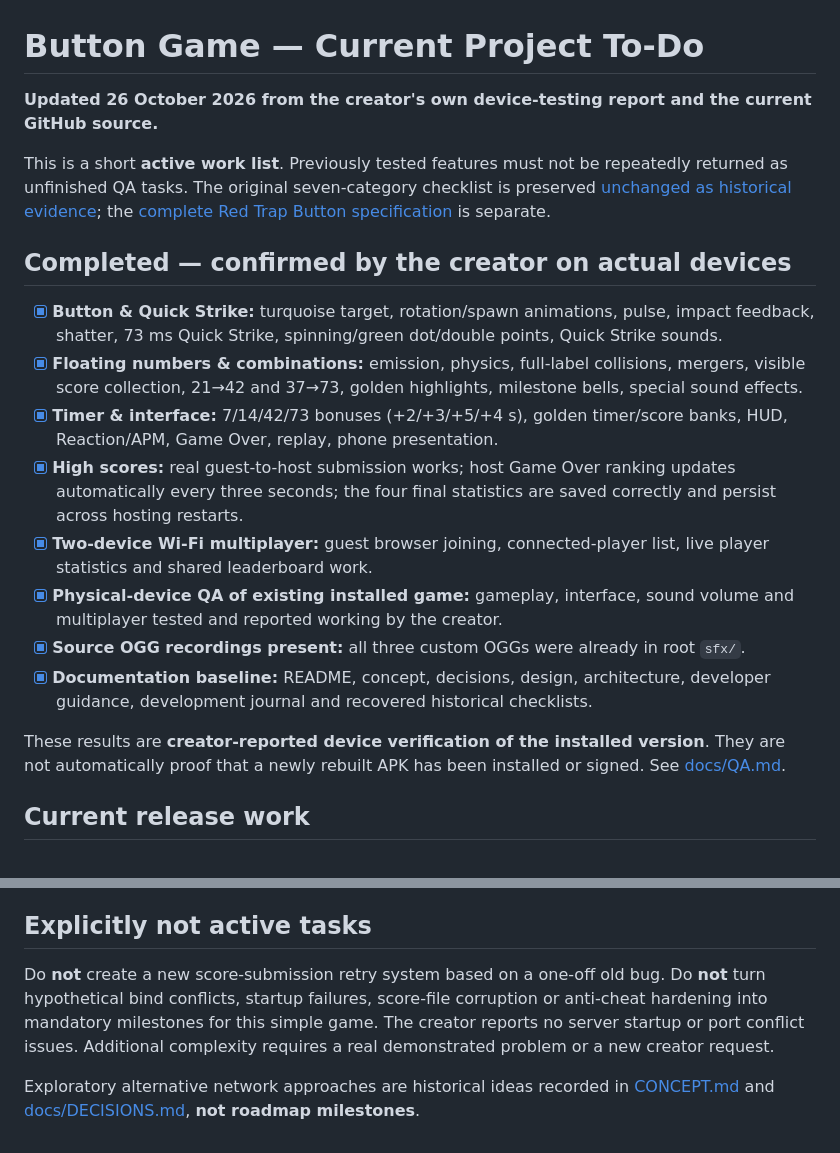
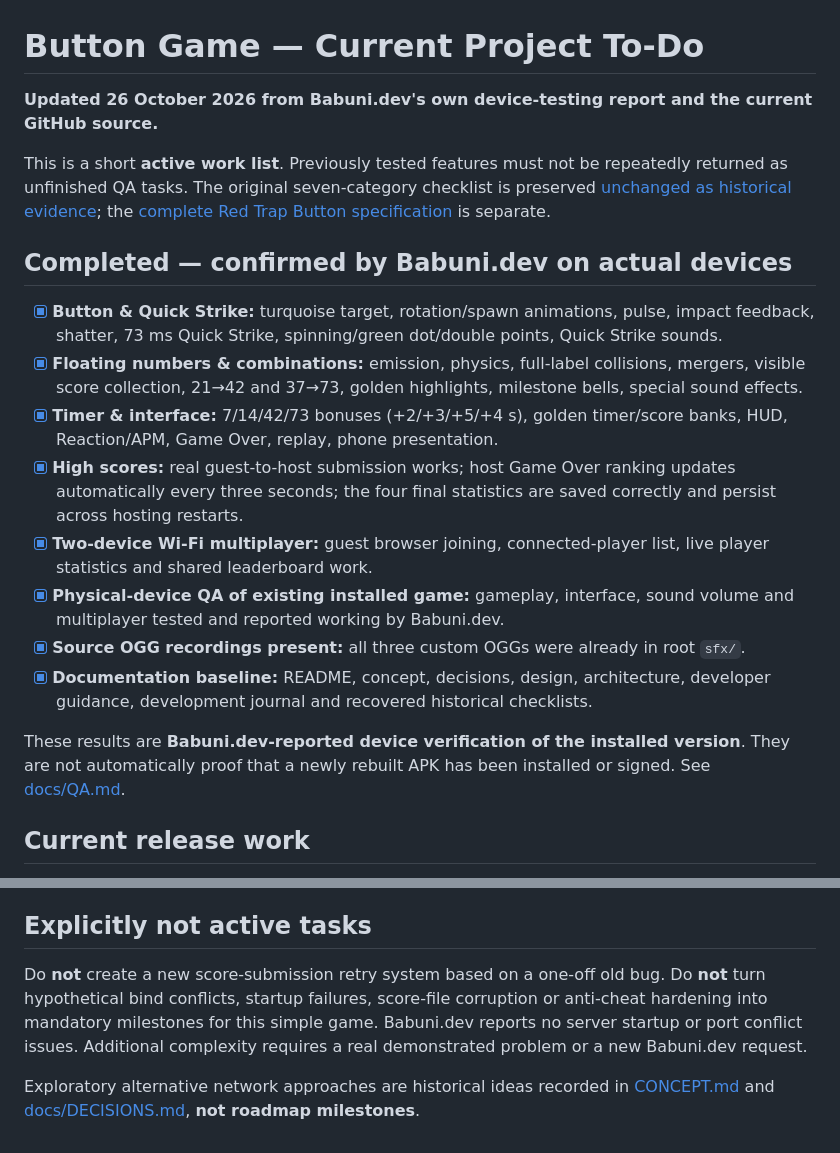
Before and after one commit to Morkahja/ButtonGame, a Markdown page: ROADMAP.md, 2 parts joined by grey strips. GitHub-like rendering.

Commit message:
docs: identify Babuni.dev instead of generic creator label

```diff
--- a/ROADMAP.md
+++ b/ROADMAP.md
@@ -1,21 +1,21 @@
 # Button Game — Current Project To-Do
 
-**Updated 26 October 2026 from the creator's own device-testing report and the current GitHub source.**
+**Updated 26 October 2026 from Babuni.dev's own device-testing report and the current GitHub source.**
 
 This is a short **active work list**. Previously tested features must not be repeatedly returned as unfinished QA tasks. The original seven-category checklist is preserved [unchanged as historical evidence](docs/HISTORICAL_CHECKLIST_2026-10-25.md); the [complete Red Trap Button specification](docs/TRAP_MODE.md) is separate.
 
-## Completed — confirmed by the creator on actual devices
+## Completed — confirmed by Babuni.dev on actual devices
 
 - [x] **Button & Quick Strike:** turquoise target, rotation/spawn animations, pulse, impact feedback, shatter, 73 ms Quick Strike, spinning/green dot/double points, Quick Strike sounds.
 - [x] **Floating numbers & combinations:** emission, physics, full-label collisions, mergers, visible score collection, 21→42 and 37→73, golden highlights, milestone bells, special sound effects.
 - [x] **Timer & interface:** 7/14/42/73 bonuses (+2/+3/+5/+4 s), golden timer/score banks, HUD, Reaction/APM, Game Over, replay, phone presentation.
 - [x] **High scores:** real guest-to-host submission works; host Game Over ranking updates automatically every three seconds; the four final statistics are saved correctly and persist across hosting restarts.
 - [x] **Two-device Wi-Fi multiplayer:** guest browser joining, connected-player list, live player statistics and shared leaderboard work.
-- [x] **Physical-device QA of existing installed game:** gameplay, interface, sound volume and multiplayer tested and reported working by the creator.
+- [x] **Physical-device QA of existing installed game:** gameplay, interface, sound volume and multiplayer tested and reported working by Babuni.dev.
 - [x] **Source OGG recordings present:** all three custom OGGs were already in root `sfx/`.
 - [x] **Documentation baseline:** README, concept, decisions, design, architecture, developer guidance, development journal and recovered historical checklists.
 
-These results are **creator-reported device verification of the installed version**. They are not automatically proof that a newly rebuilt APK has been installed or signed. See [docs/QA.md](docs/QA.md).
+These results are **Babuni.dev-reported device verification of the installed version**. They are not automatically proof that a newly rebuilt APK has been installed or signed. See [docs/QA.md](docs/QA.md).
 
 ## Current release work
 
@@ -45,6 +45,6 @@ The nine-item design is preserved without changing gameplay. [Full checklist and
 
 ## Explicitly not active tasks
 
-Do **not** create a new score-submission retry system based on a one-off old bug. Do **not** turn hypothetical bind conflicts, startup failures, score-file corruption or anti-cheat hardening into mandatory milestones for this simple game. The creator reports no server startup or port conflict issues. Additional complexity requires a real demonstrated problem or a new creator request.
+Do **not** create a new score-submission retry system based on a one-off old bug. Do **not** turn hypothetical bind conflicts, startup failures, score-file corruption or anti-cheat hardening into mandatory milestones for this simple game. Babuni.dev reports no server startup or port conflict issues. Additional complexity requires a real demonstrated problem or a new Babuni.dev request.
 
 Exploratory alternative network approaches are historical ideas recorded in [CONCEPT.md](CONCEPT.md) and [docs/DECISIONS.md](docs/DECISIONS.md), **not roadmap milestones**.
```
